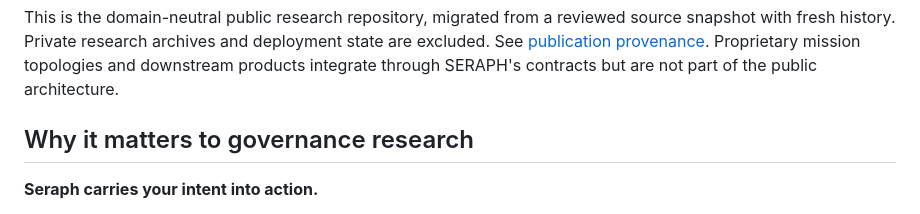
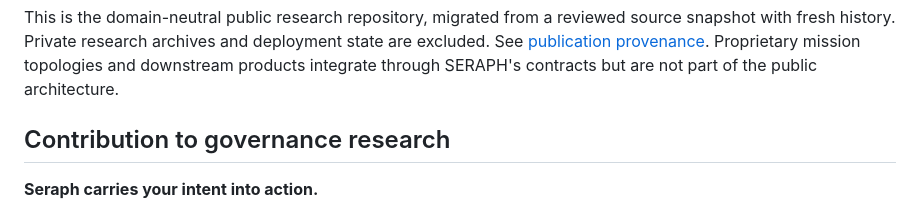
Before and after one commit to Ambercontinuum/SERAPH-1.0, a Markdown page: README.md, the part around the change. Rendered like a GitHub page.

Commit message:
Update section title in README.md

```diff
--- a/README.md
+++ b/README.md
@@ -16,7 +16,7 @@ state are excluded. See [publication provenance](docs/publication.md).
 Proprietary mission topologies and downstream products integrate through
 SERAPH's contracts but are not part of the public architecture.
 
-## Why it matters to governance research
+## Contribution to governance research
 
 **Seraph carries your intent into action.**
 
```
